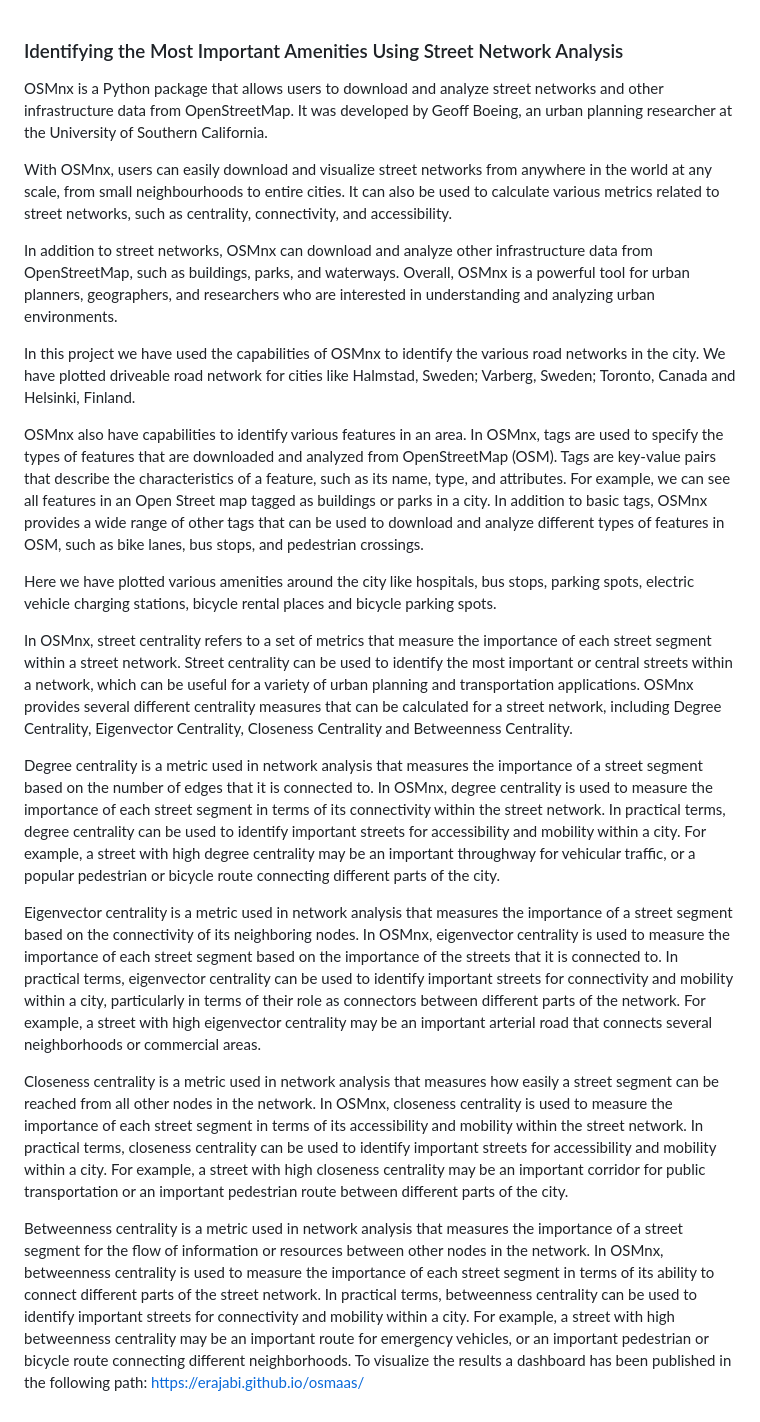
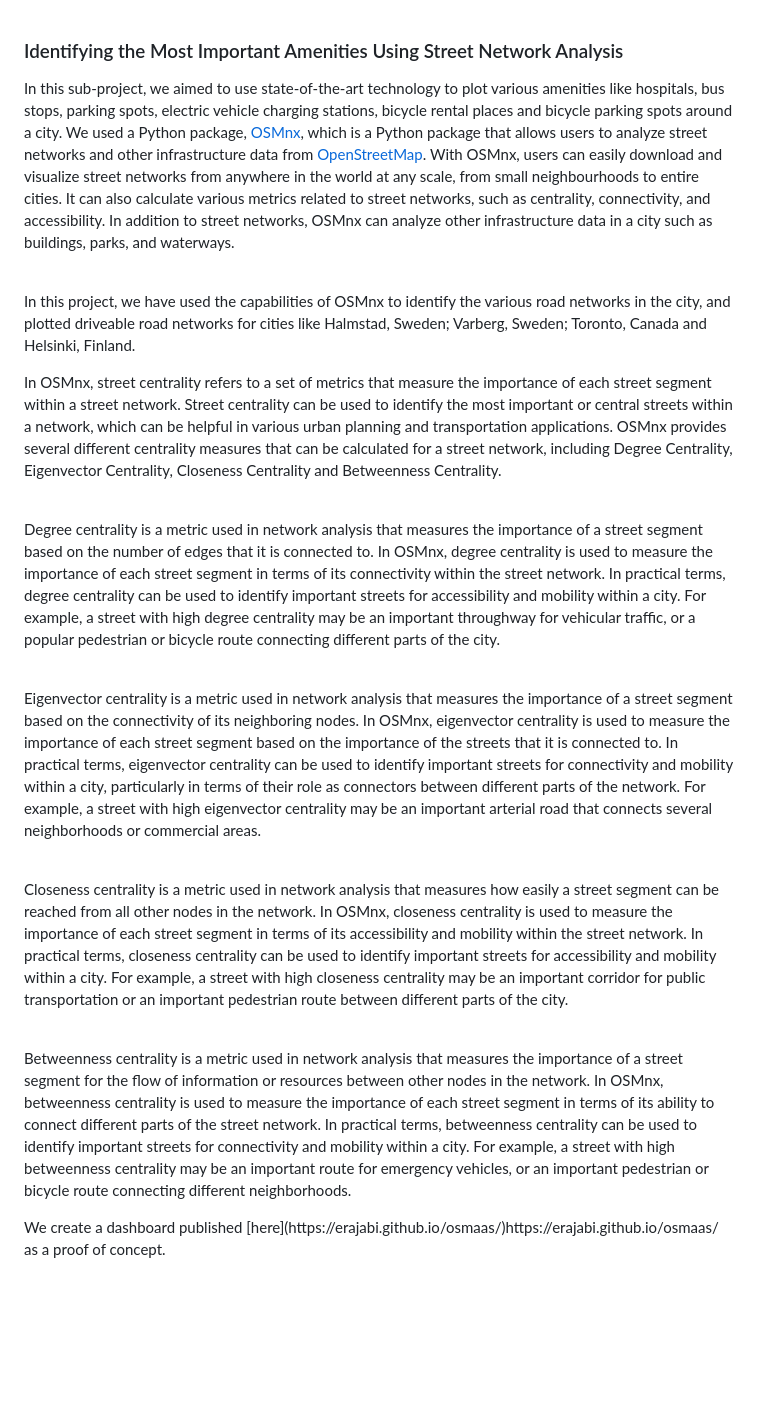
Before and after one commit to caisr-hh/OSMaaS, a Markdown page: OSMaaS_Social_Network_analytics_Map/README.md, the part around the change. GitHub-like rendering; blank space fills up the shorter version.

```diff
--- a/OSMaaS_Social_Network_analytics_Map/README.md
+++ b/OSMaaS_Social_Network_analytics_Map/README.md
@@ -1,26 +1,18 @@
 ### Identifying the Most Important Amenities Using Street Network Analysis
 
+In this sub-project, we aimed to use state-of-the-art technology to plot various amenities like hospitals, bus stops, parking spots, electric vehicle charging stations, bicycle rental places and bicycle parking spots around a city. We used a Python package, [OSMnx](https://osmnx.readthedocs.io/en/stable/), which is a Python package that allows users to analyze street networks and other infrastructure data from [OpenStreetMap](https://www.openstreetmap.org/#map=3/71.34/-96.82). With OSMnx, users can easily download and visualize street networks from anywhere in the world at any scale, from small neighbourhoods to entire cities. It can also calculate various metrics related to street networks, such as centrality, connectivity, and accessibility. In addition to street networks, OSMnx can analyze other infrastructure data in a city such as buildings, parks, and waterways.
 
-OSMnx is a Python package that allows users to download and analyze street networks and other infrastructure data from OpenStreetMap. It was developed by Geoff Boeing, an urban planning researcher at the University of Southern California.
+<br/>In this project, we have used the capabilities of OSMnx to identify the various road networks in the city, and plotted driveable road networks for cities like Halmstad, Sweden; Varberg, Sweden; Toronto, Canada and Helsinki, Finland.
 
-With OSMnx, users can easily download and visualize street networks from anywhere in the world at any scale, from small neighbourhoods to entire cities. It can also be used to calculate various metrics related to street networks, such as centrality, connectivity, and accessibility.
+In OSMnx, street centrality refers to a set of metrics that measure the importance of each street segment within a street network. Street centrality can be used to identify the most important or central streets within a network, which can be helpful in various urban planning and transportation applications. OSMnx provides several different centrality measures that can be calculated for a street network, including Degree Centrality, Eigenvector Centrality, Closeness Centrality and Betweenness Centrality.
 
-In addition to street networks, OSMnx can download and analyze other infrastructure data from OpenStreetMap, such as buildings, parks, and waterways. Overall, OSMnx is a powerful tool for urban planners, geographers, and researchers who are interested in understanding and analyzing urban environments.
+<br/>Degree centrality is a metric used in network analysis that measures the importance of a street segment based on the number of edges that it is connected to. In OSMnx, degree centrality is used to measure the importance of each street segment in terms of its connectivity within the street network. In practical terms, degree centrality can be used to identify important streets for accessibility and mobility within a city. For example, a street with high degree centrality may be an important throughway for vehicular traffic, or a popular pedestrian or bicycle route connecting different parts of the city.
 
-In this project we have used the capabilities of OSMnx to identify the various road networks in the city. We have plotted driveable road network for cities like Halmstad, Sweden; Varberg, Sweden; Toronto, Canada and Helsinki, Finland.
+<br/>Eigenvector centrality is a metric used in network analysis that measures the importance of a street segment based on the connectivity of its neighboring nodes. In OSMnx, eigenvector centrality is used to measure the importance of each street segment based on the importance of the streets that it is connected to. In practical terms, eigenvector centrality can be used to identify important streets for connectivity and mobility within a city, particularly in terms of their role as connectors between different parts of the network. For example, a street with high eigenvector centrality may be an important arterial road that connects several neighborhoods or commercial areas.
 
-OSMnx also have capabilities to identify various features in an area. In OSMnx, tags are used to specify the types of features that are downloaded and analyzed from OpenStreetMap (OSM). Tags are key-value pairs that describe the characteristics of a feature, such as its name, type, and attributes. For example, we can see all features in an Open Street map tagged as buildings or parks in a city. In addition to basic tags, OSMnx provides a wide range of other tags that can be used to download and analyze different types of features in OSM, such as bike lanes, bus stops, and pedestrian crossings.
+<br/>Closeness centrality is a metric used in network analysis that measures how easily a street segment can be reached from all other nodes in the network. In OSMnx, closeness centrality is used to measure the importance of each street segment in terms of its accessibility and mobility within the street network. In practical terms, closeness centrality can be used to identify important streets for accessibility and mobility within a city. For example, a street with high closeness centrality may be an important corridor for public transportation or an important pedestrian route between different parts of the city.
 
-Here we have plotted various amenities around the city like hospitals, bus stops, parking spots, electric vehicle charging stations, bicycle rental places and bicycle parking spots.
+<br/>Betweenness centrality is a metric used in network analysis that measures the importance of a street segment for the flow of information or resources between other nodes in the network. In OSMnx, betweenness centrality is used to measure the importance of each street segment in terms of its ability to connect different parts of the street network. In practical terms, betweenness centrality can be used to identify important streets for connectivity and mobility within a city. For example, a street with high betweenness centrality may be an important route for emergency vehicles, or an important pedestrian or bicycle route connecting different neighborhoods.
 
-In OSMnx, street centrality refers to a set of metrics that measure the importance of each street segment within a street network. Street centrality can be used to identify the most important or central streets within a network, which can be useful for a variety of urban planning and transportation applications.
-OSMnx provides several different centrality measures that can be calculated for a street network, including Degree Centrality, Eigenvector Centrality, Closeness Centrality and Betweenness Centrality.
-
-Degree centrality is a metric used in network analysis that measures the importance of a street segment based on the number of edges that it is connected to. In OSMnx, degree centrality is used to measure the importance of each street segment in terms of its connectivity within the street network. In practical terms, degree centrality can be used to identify important streets for accessibility and mobility within a city. For example, a street with high degree centrality may be an important throughway for vehicular traffic, or a popular pedestrian or bicycle route connecting different parts of the city.
-
-Eigenvector centrality is a metric used in network analysis that measures the importance of a street segment based on the connectivity of its neighboring nodes. In OSMnx, eigenvector centrality is used to measure the importance of each street segment based on the importance of the streets that it is connected to. In practical terms, eigenvector centrality can be used to identify important streets for connectivity and mobility within a city, particularly in terms of their role as connectors between different parts of the network. For example, a street with high eigenvector centrality may be an important arterial road that connects several neighborhoods or commercial areas.
-
-Closeness centrality is a metric used in network analysis that measures how easily a street segment can be reached from all other nodes in the network. In OSMnx, closeness centrality is used to measure the importance of each street segment in terms of its accessibility and mobility within the street network. In practical terms, closeness centrality can be used to identify important streets for accessibility and mobility within a city. For example, a street with high closeness centrality may be an important corridor for public transportation or an important pedestrian route between different parts of the city.
-
-Betweenness centrality is a metric used in network analysis that measures the importance of a street segment for the flow of information or resources between other nodes in the network. In OSMnx, betweenness centrality is used to measure the importance of each street segment in terms of its ability to connect different parts of the street network. In practical terms, betweenness centrality can be used to identify important streets for connectivity and mobility within a city. For example, a street with high betweenness centrality may be an important route for emergency vehicles, or an important pedestrian or bicycle route connecting different neighborhoods.
-To visualize the results a dashboard has been published in the following path: https://erajabi.github.io/osmaas/
+<p/>
+We create a dashboard published [here](https://erajabi.github.io/osmaas/)https://erajabi.github.io/osmaas/ as a proof of concept.
```
